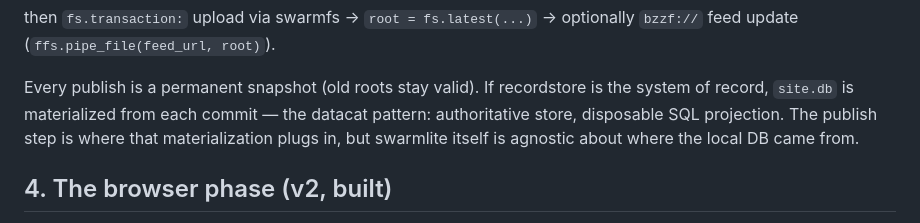
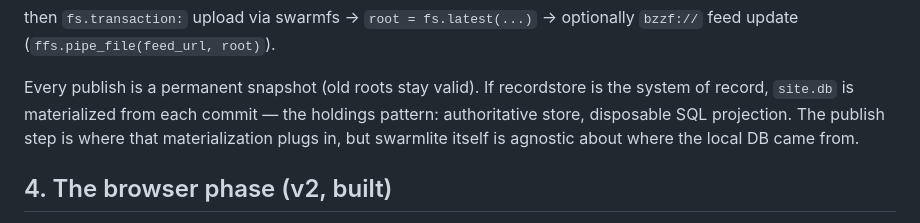
Before and after one commit to petfold/swarmlite, a Markdown page: docs/DESIGN.md, the part around the change. Rendered like a GitHub page.

```diff
--- a/docs/DESIGN.md
+++ b/docs/DESIGN.md
@@ -88,7 +88,7 @@ optionally `bzzf://` feed update (`ffs.pipe_file(feed_url, root)`).
 
 Every publish is a permanent snapshot (old roots stay valid). If
 recordstore is the system of record, `site.db` is materialized from each
-commit — the datacat pattern: authoritative store, disposable SQL
+commit — the holdings pattern: authoritative store, disposable SQL
 projection. The publish step is where that materialization plugs in, but
 swarmlite itself is agnostic about where the local DB came from.
 
```
Also changed, not shown: docs/roadmap.md (+1 -1 lines).
